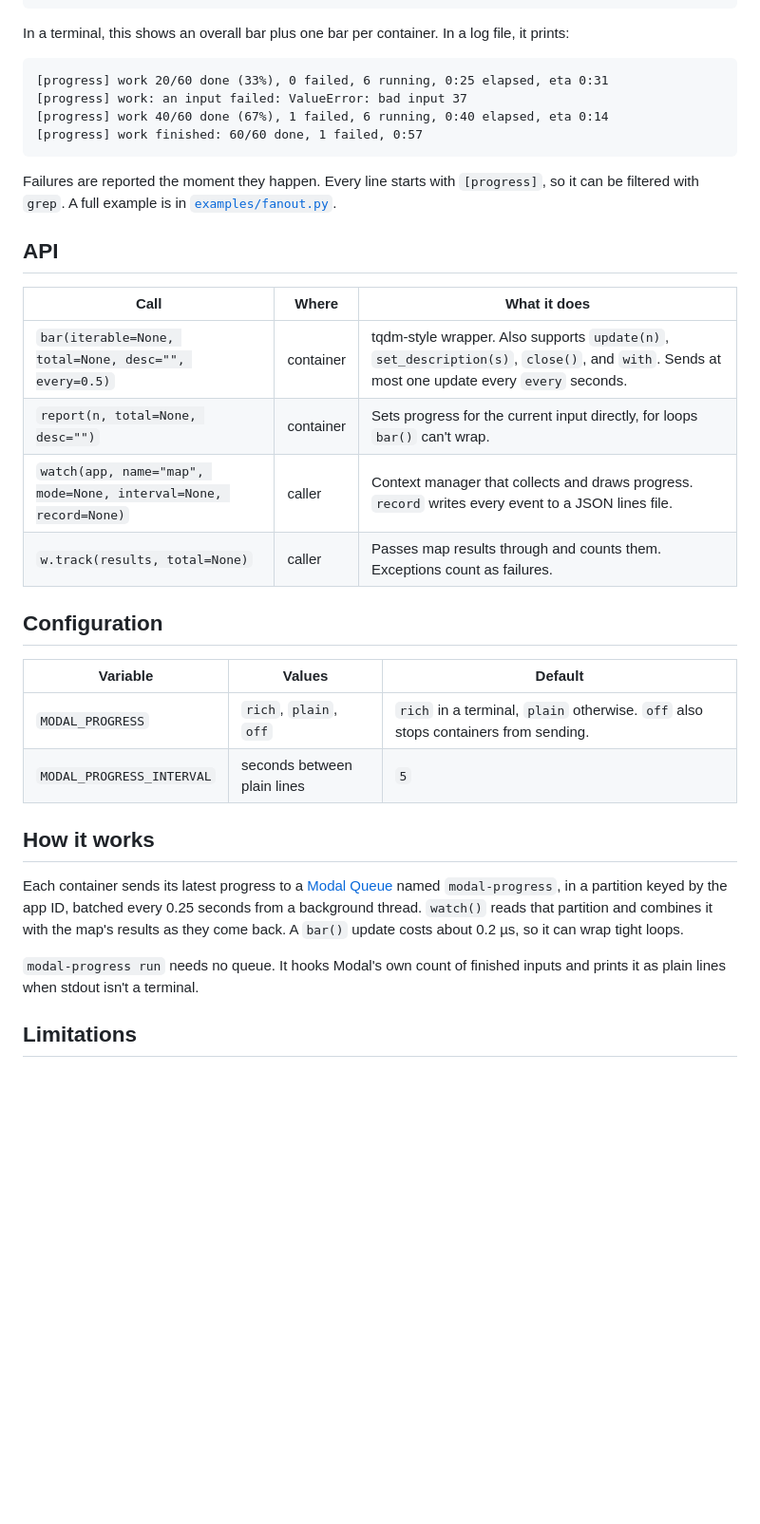
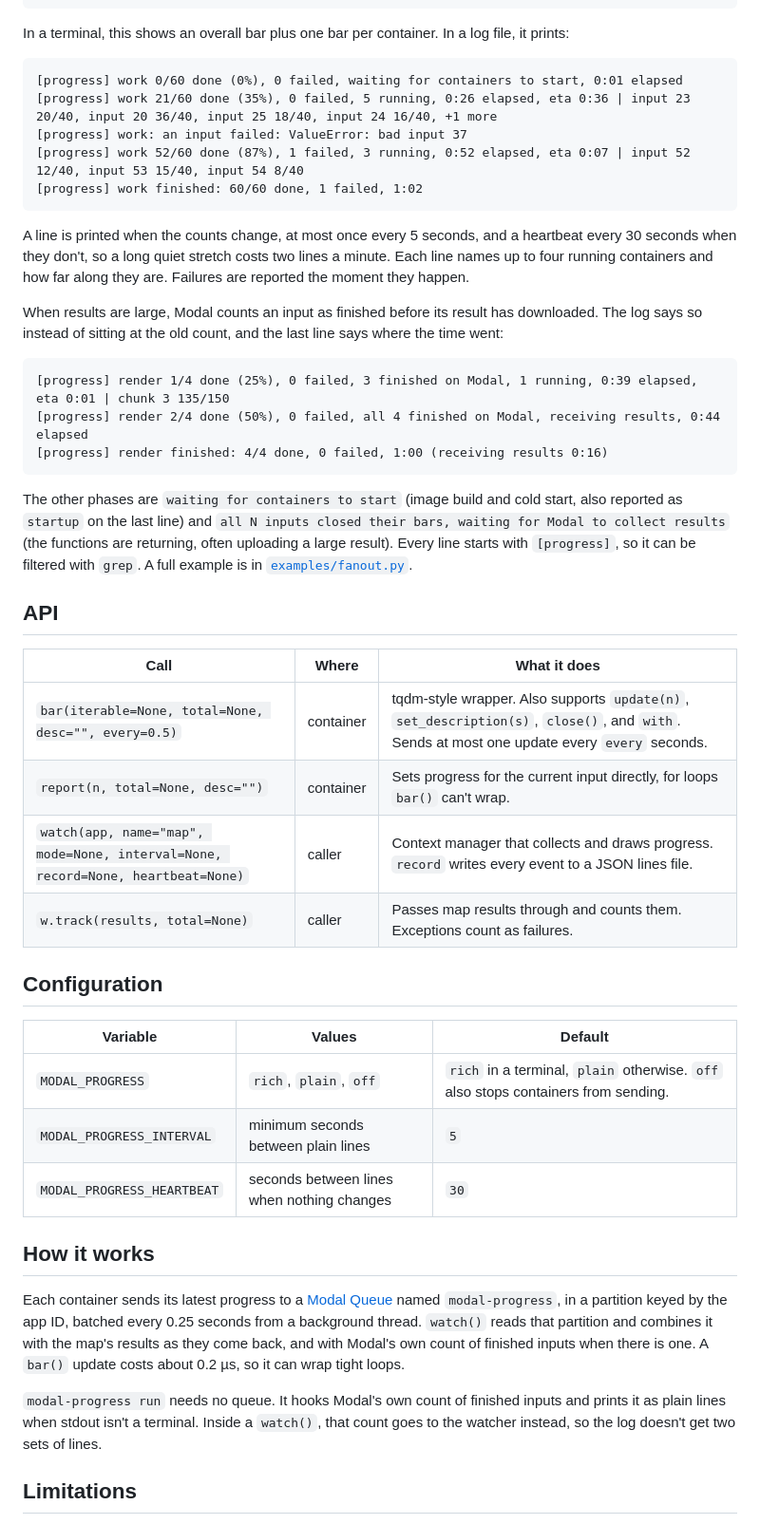
Before and after one commit to EnesYilmazcode/modal-progress, a Markdown page: README.md, the part around one of its changes. Shown at 95% size. GitHub-like rendering; blank space fills up the shorter version.

Commit message:
README: new log lines and phases, heartbeat setting

````diff
--- a/README.md
+++ b/README.md
@@ -63,13 +64,24 @@ def main():
 In a terminal, this shows an overall bar plus one bar per container. In a log file, it prints:
 
 ```
-[progress] work 20/60 done (33%), 0 failed, 6 running, 0:25 elapsed, eta 0:31
+[progress] work 0/60 done (0%), 0 failed, waiting for containers to start, 0:01 elapsed
+[progress] work 21/60 done (35%), 0 failed, 5 running, 0:26 elapsed, eta 0:36 | input 23 20/40, input 20 36/40, input 25 18/40, input 24 16/40, +1 more
 [progress] work: an input failed: ValueError: bad input 37
-[progress] work 40/60 done (67%), 1 failed, 6 running, 0:40 elapsed, eta 0:14
-[progress] work finished: 60/60 done, 1 failed, 0:57
+[progress] work 52/60 done (87%), 1 failed, 3 running, 0:52 elapsed, eta 0:07 | input 52 12/40, input 53 15/40, input 54 8/40
+[progress] work finished: 60/60 done, 1 failed, 1:02
 ```
 
-Failures are reported the moment they happen. Every line starts with `[progress]`, so it can be filtered with `grep`. A full example is in [`examples/fanout.py`](https://github.com/EnesYilmazcode/modal-progress/blob/main/examples/fanout.py).
+A line is printed when the counts change, at most once every 5 seconds, and a heartbeat every 30 seconds when they don't, so a long quiet stretch costs two lines a minute. Each line names up to four running containers and how far along they are. Failures are reported the moment they happen.
+
+When results are large, Modal counts an input as finished before its result has downloaded. The log says so instead of sitting at the old count, and the last line says where the time went:
+
+```
+[progress] render 1/4 done (25%), 0 failed, 3 finished on Modal, 1 running, 0:39 elapsed, eta 0:01 | chunk 3 135/150
+[progress] render 2/4 done (50%), 0 failed, all 4 finished on Modal, receiving results, 0:44 elapsed
+[progress] render finished: 4/4 done, 0 failed, 1:00 (receiving results 0:16)
+```
+
+The other phases are `waiting for containers to start` (image build and cold start, also reported as `startup` on the last line) and `all N inputs closed their bars, waiting for Modal to collect results` (the functions are returning, often uploading a large result). Every line starts with `[progress]`, so it can be filtered with `grep`. A full example is in [`examples/fanout.py`](https://github.com/EnesYilmazcode/modal-progress/blob/main/examples/fanout.py).
 
 ## API
 
@@ -77,7 +89,7 @@ Failures are reported the moment they happen. Every line starts with `[progress]
 |---|---|---|
 | `bar(iterable=None, total=None, desc="", every=0.5)` | container | tqdm-style wrapper. Also supports `update(n)`, `set_description(s)`, `close()`, and `with`. Sends at most one update every `every` seconds. |
 | `report(n, total=None, desc="")` | container | Sets progress for the current input directly, for loops `bar()` can't wrap. |
-| `watch(app, name="map", mode=None, interval=None, record=None)` | caller | Context manager that collects and draws progress. `record` writes every event to a JSON lines file. |
+| `watch(app, name="map", mode=None, interval=None, record=None, heartbeat=None)` | caller | Context manager that collects and draws progress. `record` writes every event to a JSON lines file. |
 | `w.track(results, total=None)` | caller | Passes map results through and counts them. Exceptions count as failures. |
 
 ## Configuration
@@ -85,13 +97,14 @@ Failures are reported the moment they happen. Every line starts with `[progress]
 | Variable | Values | Default |
 |---|---|---|
 | `MODAL_PROGRESS` | `rich`, `plain`, `off` | `rich` in a terminal, `plain` otherwise. `off` also stops containers from sending. |
-| `MODAL_PROGRESS_INTERVAL` | seconds between plain lines | `5` |
+| `MODAL_PROGRESS_INTERVAL` | minimum seconds between plain lines | `5` |
+| `MODAL_PROGRESS_HEARTBEAT` | seconds between lines when nothing changes | `30` |
 
 ## How it works
 
-Each container sends its latest progress to a [Modal Queue](https://modal.com/docs/reference/modal.Queue) named `modal-progress`, in a partition keyed by the app ID, batched every 0.25 seconds from a background thread. `watch()` reads that partition and combines it with the map's results as they come back. A `bar()` update costs about 0.2 µs, so it can wrap tight loops.
+Each container sends its latest progress to a [Modal Queue](https://modal.com/docs/reference/modal.Queue) named `modal-progress`, in a partition keyed by the app ID, batched every 0.25 seconds from a background thread. `watch()` reads that partition and combines it with the map's results as they come back, and with Modal's own count of finished inputs when there is one. A `bar()` update costs about 0.2 µs, so it can wrap tight loops.
 
-`modal-progress run` needs no queue. It hooks Modal's own count of finished inputs and prints it as plain lines when stdout isn't a terminal.
+`modal-progress run` needs no queue. It hooks Modal's own count of finished inputs and prints it as plain lines when stdout isn't a terminal. Inside a `watch()`, that count goes to the watcher instead, so the log doesn't get two sets of lines.
 
 ## Limitations
 
````
Also changed, not shown: other parts of README.md (+7 -6 lines).
